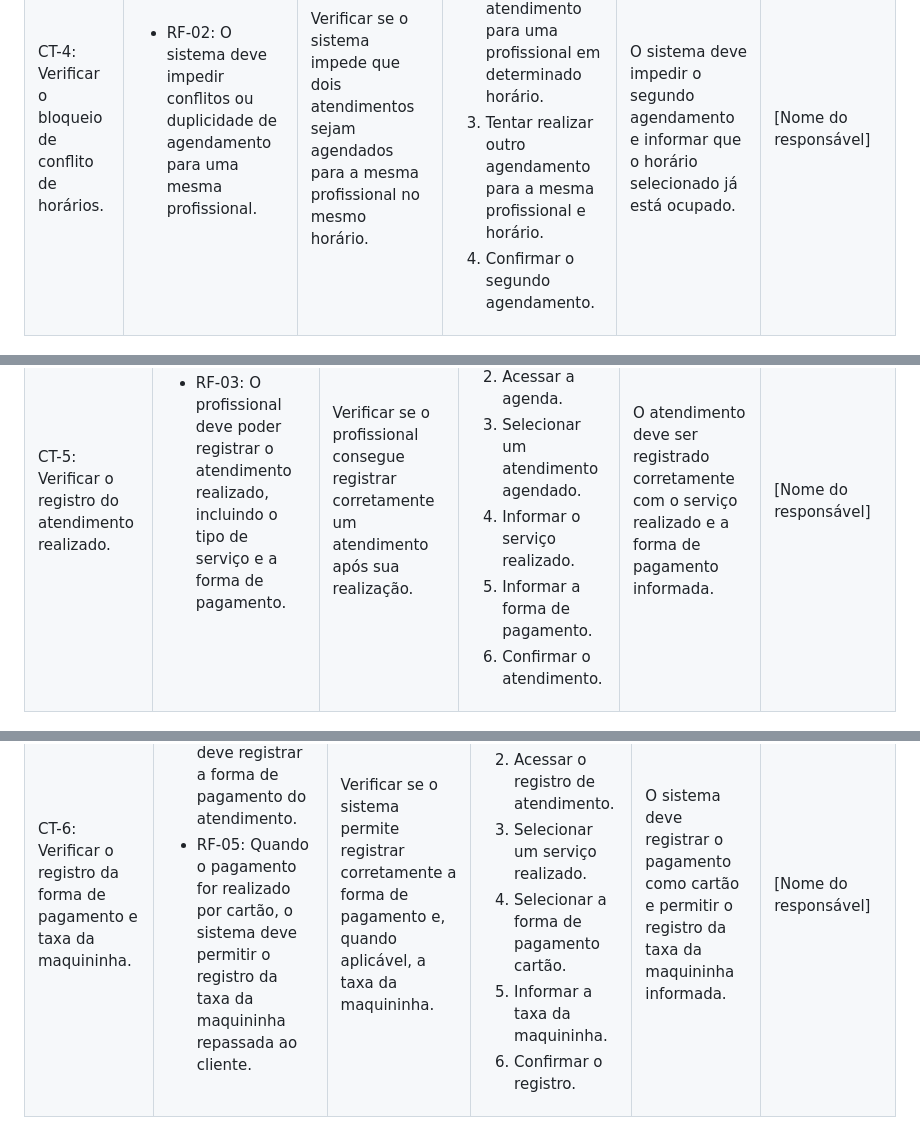
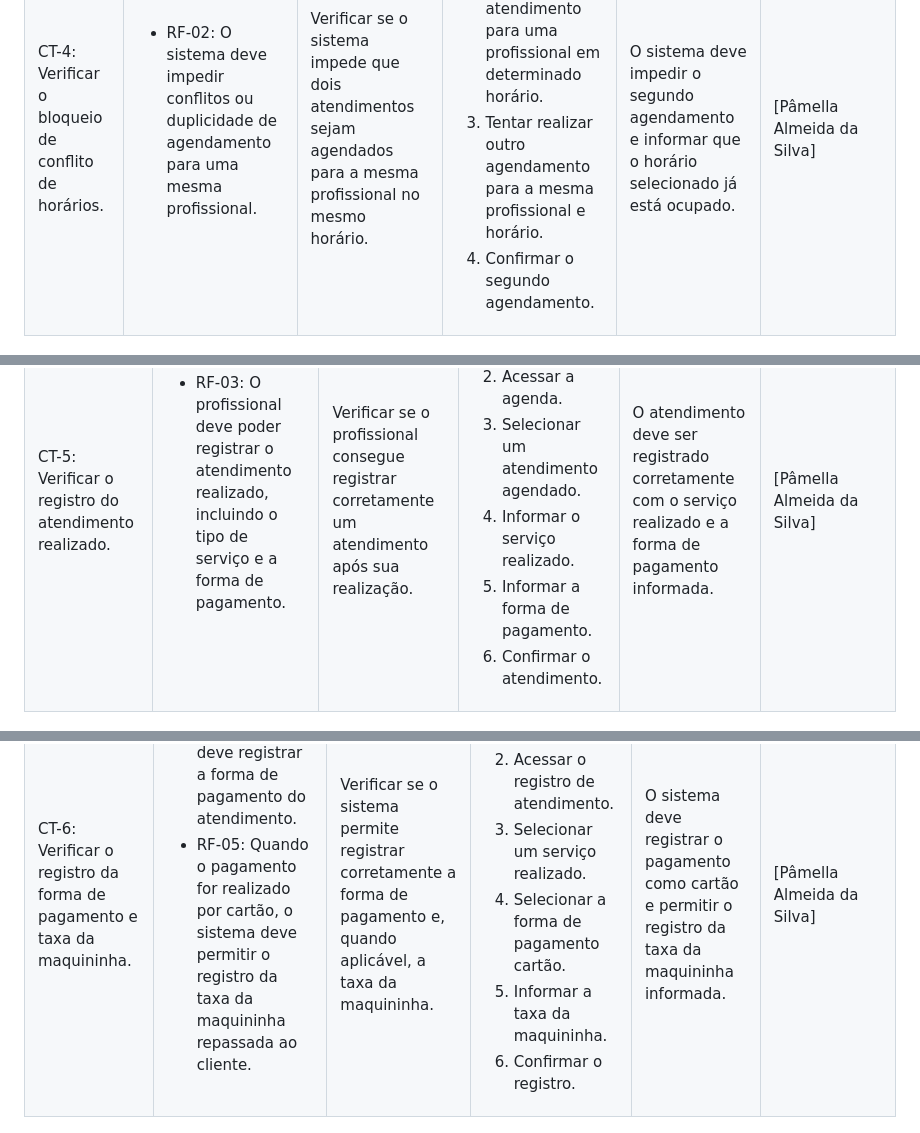
Before and after one commit to ICEI-PUC-Minas-PMV-ADS/pmv-ads-2026-2-e5-proj-empext-t6-SRBeauty, a Markdown page: documentos/07-Plano de Testes de Software.md, 3 parts joined by grey strips. Drawn GitHub-style.

```diff
--- a/documentos/07-Plano de Testes de Software.md
+++ b/documentos/07-Plano de Testes de Software.md
@@ -149,7 +149,7 @@ Os testes funcionais a serem realizados na aplicação SR Beauty são descritos
     </ol>
    </td>
    <td>O sistema deve impedir o segundo agendamento e informar que o horário selecionado já está ocupado.</td>
-   <td>[Nome do responsável]</td>
+   <td>[Pâmella Almeida da Silva]</td>
  </tr>
 </table>
 
@@ -184,7 +184,7 @@ Os testes funcionais a serem realizados na aplicação SR Beauty são descritos
     </ol>
    </td>
    <td>O atendimento deve ser registrado corretamente com o serviço realizado e a forma de pagamento informada.</td>
-   <td>[Nome do responsável]</td>
+   <td>[Pâmella Almeida da Silva]</td>
  </tr>
 </table>
 
@@ -220,7 +220,7 @@ Os testes funcionais a serem realizados na aplicação SR Beauty são descritos
     </ol>
    </td>
    <td>O sistema deve registrar o pagamento como cartão e permitir o registro da taxa da maquininha informada.</td>
-   <td>[Nome do responsável]</td>
+   <td>[Pâmella Almeida da Silva]</td>
  </tr>
 </table>
 
```
Also changed, not shown: other parts of documentos/07-Plano de Testes de Software.md (+7 -9 lines).
